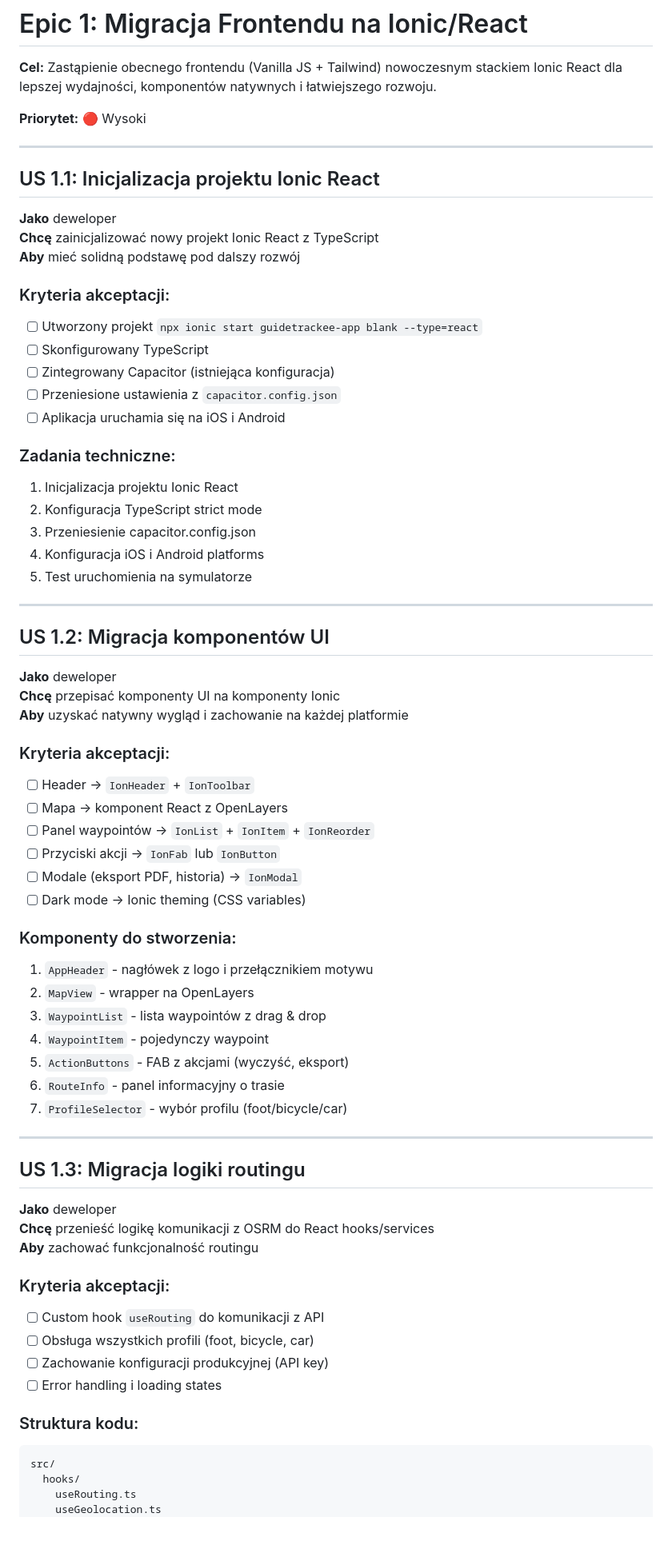
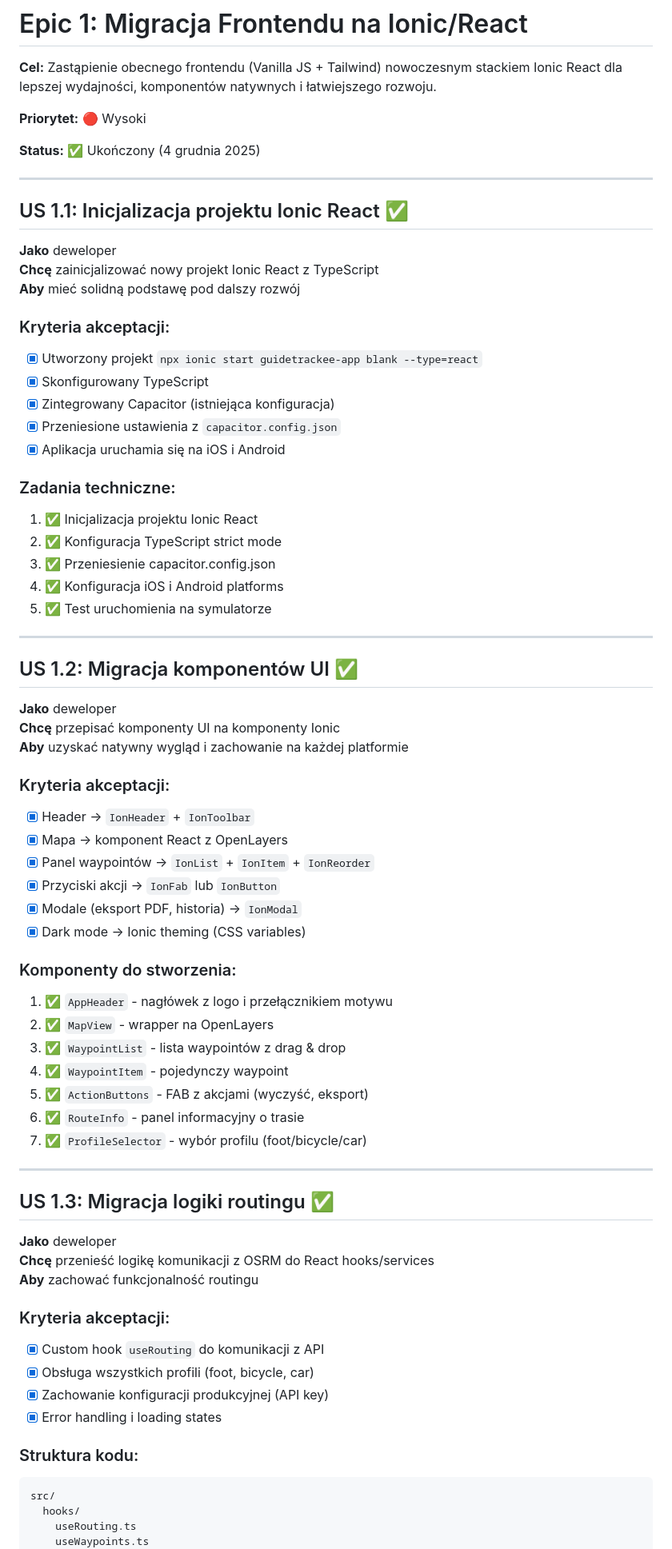
Before and after one commit to WatchTheGuide/wtg-route-machine, a Markdown page: user_stories/epic_1_ionic_react_migration.md, the part around one of its changes. Shown at 80% size. Drawn GitHub-style; blank space fills up the shorter version.

```diff
--- a/user_stories/epic_1_ionic_react_migration.md
+++ b/user_stories/epic_1_ionic_react_migration.md
@@ -4,9 +4,11 @@
 
 **Priorytet:** 🔴 Wysoki
 
+**Status:** ✅ Ukończony (4 grudnia 2025)
+
 ---
 
-## US 1.1: Inicjalizacja projektu Ionic React
+## US 1.1: Inicjalizacja projektu Ionic React ✅
 
 **Jako** deweloper
 **Chcę** zainicjalizować nowy projekt Ionic React z TypeScript
@@ -14,23 +16,23 @@
 
 ### Kryteria akceptacji:
 
-- [ ] Utworzony projekt `npx ionic start guidetrackee-app blank --type=react`
-- [ ] Skonfigurowany TypeScript
-- [ ] Zintegrowany Capacitor (istniejąca konfiguracja)
-- [ ] Przeniesione ustawienia z `capacitor.config.json`
-- [ ] Aplikacja uruchamia się na iOS i Android
+- [x] Utworzony projekt `npx ionic start guidetrackee-app blank --type=react`
+- [x] Skonfigurowany TypeScript
+- [x] Zintegrowany Capacitor (istniejąca konfiguracja)
+- [x] Przeniesione ustawienia z `capacitor.config.json`
+- [x] Aplikacja uruchamia się na iOS i Android
 
 ### Zadania techniczne:
 
-1. Inicjalizacja projektu Ionic React
-2. Konfiguracja TypeScript strict mode
-3. Przeniesienie capacitor.config.json
-4. Konfiguracja iOS i Android platforms
-5. Test uruchomienia na symulatorze
+1. ✅ Inicjalizacja projektu Ionic React
+2. ✅ Konfiguracja TypeScript strict mode
+3. ✅ Przeniesienie capacitor.config.json
+4. ✅ Konfiguracja iOS i Android platforms
+5. ✅ Test uruchomienia na symulatorze
 
 ---
 
-## US 1.2: Migracja komponentów UI
+## US 1.2: Migracja komponentów UI ✅
 
 **Jako** deweloper
 **Chcę** przepisać komponenty UI na komponenty Ionic
@@ -38,26 +40,26 @@
 
 ### Kryteria akceptacji:
 
-- [ ] Header → `IonHeader` + `IonToolbar`
-- [ ] Mapa → komponent React z OpenLayers
-- [ ] Panel waypointów → `IonList` + `IonItem` + `IonReorder`
-- [ ] Przyciski akcji → `IonFab` lub `IonButton`
-- [ ] Modale (eksport PDF, historia) → `IonModal`
-- [ ] Dark mode → Ionic theming (CSS variables)
+- [x] Header → `IonHeader` + `IonToolbar`
+- [x] Mapa → komponent React z OpenLayers
+- [x] Panel waypointów → `IonList` + `IonItem` + `IonReorder`
+- [x] Przyciski akcji → `IonFab` lub `IonButton`
+- [x] Modale (eksport PDF, historia) → `IonModal`
+- [x] Dark mode → Ionic theming (CSS variables)
 
 ### Komponenty do stworzenia:
 
-1. `AppHeader` - nagłówek z logo i przełącznikiem motywu
-2. `MapView` - wrapper na OpenLayers
-3. `WaypointList` - lista waypointów z drag & drop
-4. `WaypointItem` - pojedynczy waypoint
-5. `ActionButtons` - FAB z akcjami (wyczyść, eksport)
-6. `RouteInfo` - panel informacyjny o trasie
-7. `ProfileSelector` - wybór profilu (foot/bicycle/car)
+1. ✅ `AppHeader` - nagłówek z logo i przełącznikiem motywu
+2. ✅ `MapView` - wrapper na OpenLayers
+3. ✅ `WaypointList` - lista waypointów z drag & drop
+4. ✅ `WaypointItem` - pojedynczy waypoint
+5. ✅ `ActionButtons` - FAB z akcjami (wyczyść, eksport)
+6. ✅ `RouteInfo` - panel informacyjny o trasie
+7. ✅ `ProfileSelector` - wybór profilu (foot/bicycle/car)
 
 ---
 
-## US 1.3: Migracja logiki routingu
+## US 1.3: Migracja logiki routingu ✅
 
 **Jako** deweloper
 **Chcę** przenieść logikę komunikacji z OSRM do React hooks/services
@@ -65,10 +67,10 @@
 
 ### Kryteria akceptacji:
 
-- [ ] Custom hook `useRouting` do komunikacji z API
-- [ ] Obsługa wszystkich profili (foot, bicycle, car)
-- [ ] Zachowanie konfiguracji produkcyjnej (API key)
-- [ ] Error handling i loading states
+- [x] Custom hook `useRouting` do komunikacji z API
+- [x] Obsługa wszystkich profili (foot, bicycle, car)
+- [x] Zachowanie konfiguracji produkcyjnej (API key)
+- [x] Error handling i loading states
 
 ### Struktura kodu:
 
@@ -76,5 +78,5 @@
 src/
   hooks/
     useRouting.ts
-    useGeolocation.ts
+    useWaypoints.ts
   services/
```
Also changed, not shown: other parts of user_stories/epic_1_ionic_react_migration.md (+20 -20 lines), .github/copilot-instructions.md (+118 -2 lines), frontend-ionic/README.md (added, +241 -0 lines).
